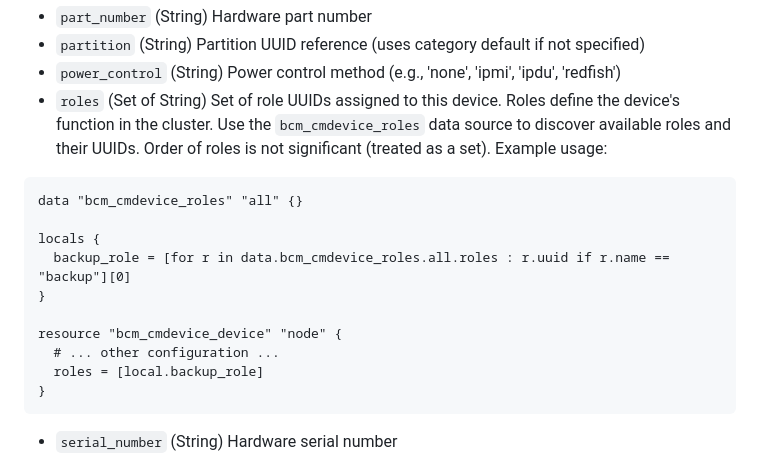
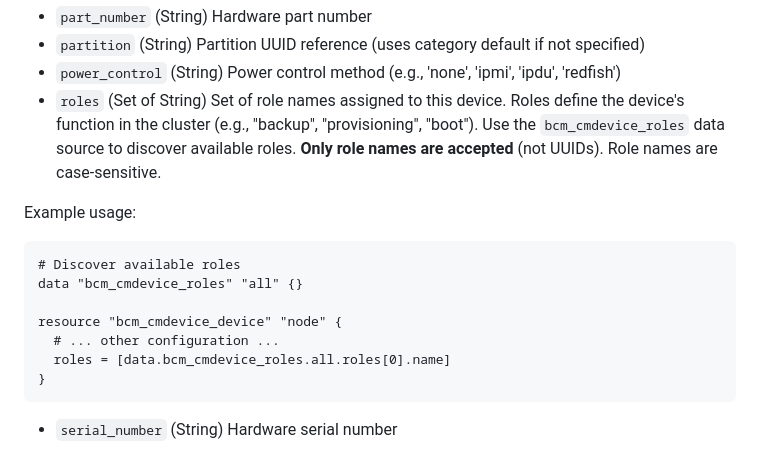
Before and after one commit to hashi-demo-lab/terraform-provider-bcm, a Markdown page: docs/resources/cmdevice_device.md, the part around the change. Drawn GitHub-style.

Commit message:
docs: Regenerate device resource docs for role name-only change
Update schema documentation to reflect that roles attribute now accepts
role names only (not UUIDs). This is a breaking change - UUIDs will result
in validation errors with available role names listed.

🤖 Generated with [Claude Code](https://claude.com/claude-code)

Co-Authored-By: Claude <noreply@anthropic.com>

````diff
--- a/docs/resources/cmdevice_device.md
+++ b/docs/resources/cmdevice_device.md
@@ -188,18 +188,17 @@ output "ipmi_devices" {
 - `part_number` (String) Hardware part number
 - `partition` (String) Partition UUID reference (uses category default if not specified)
 - `power_control` (String) Power control method (e.g., 'none', 'ipmi', 'ipdu', 'redfish')
-- `roles` (Set of String) Set of role UUIDs assigned to this device. Roles define the device's function in the cluster. Use the `bcm_cmdevice_roles` data source to discover available roles and their UUIDs. Order of roles is not significant (treated as a set). Example usage:
+- `roles` (Set of String) Set of role names assigned to this device. Roles define the device's function in the cluster (e.g., "backup", "provisioning", "boot"). Use the `bcm_cmdevice_roles` data source to discover available roles. **Only role names are accepted** (not UUIDs). Role names are case-sensitive.
+
+Example usage:
 
 ```hcl
+# Discover available roles
 data "bcm_cmdevice_roles" "all" {}
-
-locals {
-  backup_role = [for r in data.bcm_cmdevice_roles.all.roles : r.uuid if r.name == "backup"][0]
-}
 
 resource "bcm_cmdevice_device" "node" {
   # ... other configuration ...
-  roles = [local.backup_role]
+  roles = [data.bcm_cmdevice_roles.all.roles[0].name]
 }
 ```
 - `serial_number` (String) Hardware serial number
````
